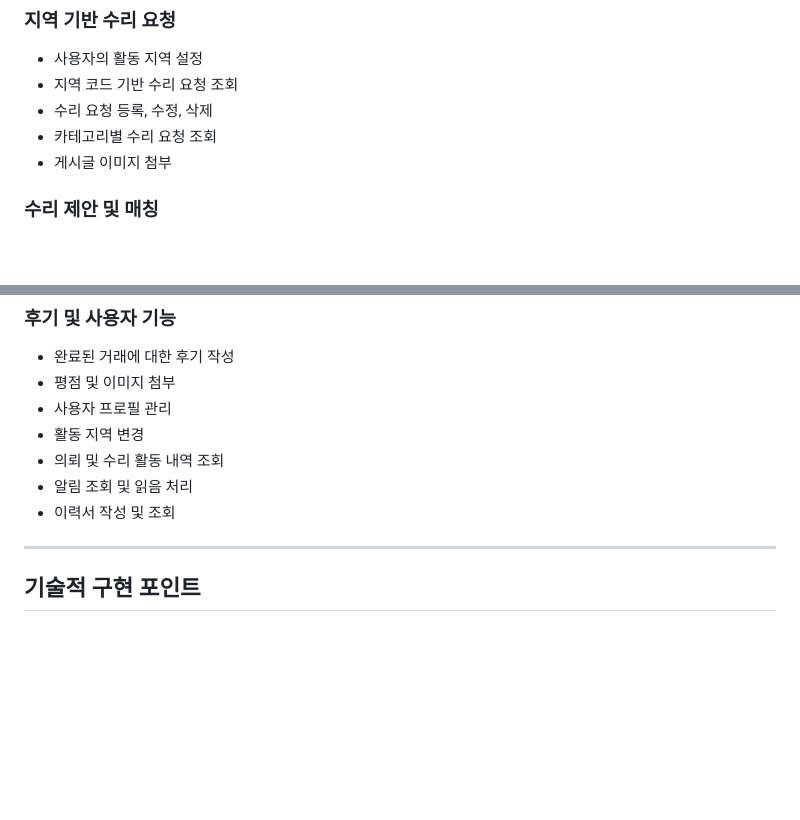
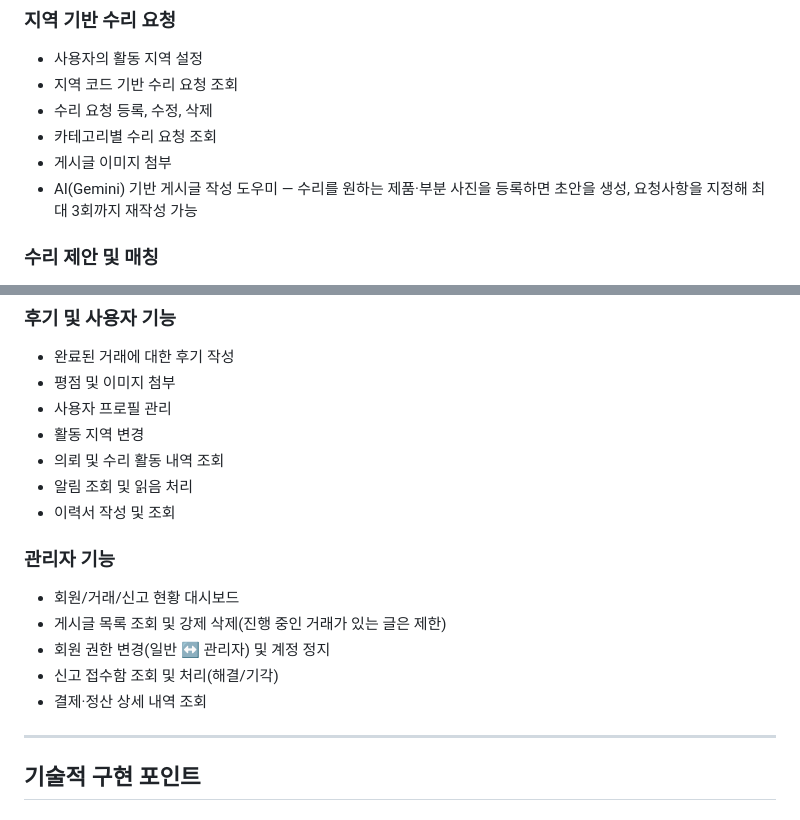
Before and after one commit to likelion-backend-24th/Final-Project-Mokoco, a Markdown page: README.md, 2 parts joined by grey strips. Rendered like a GitHub page; blank space fills up the shorter version.

Commit message:
docs: README 주요 기능에 AI 게시글 작성 도우미, 관리자 기능 추가
실제 코드에는 있지만(AiDraftService 게시글 초안+최대 3회 재작성,
FixDealService/AdminUserController의 대시보드·게시글 강제삭제·
회원 권한변경/정지·신고 처리) README 주요 기능 목록에는 빠져 있던
두 기능을 추가.

Co-Authored-By: Claude Sonnet 5 <noreply@anthropic.com>

```diff
--- a/README.md
+++ b/README.md
@@ -16,6 +16,7 @@
 * 수리 요청 등록, 수정, 삭제
 * 카테고리별 수리 요청 조회
 * 게시글 이미지 첨부
+* AI(Gemini) 기반 게시글 작성 도우미 — 수리를 원하는 제품·부분 사진을 등록하면 초안을 생성, 요청사항을 지정해 최대 3회까지 재작성 가능
 
 ### 수리 제안 및 매칭
 
@@ -66,6 +67,14 @@
 * 의뢰 및 수리 활동 내역 조회
 * 알림 조회 및 읽음 처리
 * 이력서 작성 및 조회
+
+### 관리자 기능
+
+* 회원/거래/신고 현황 대시보드
+* 게시글 목록 조회 및 강제 삭제(진행 중인 거래가 있는 글은 제한)
+* 회원 권한 변경(일반 ↔ 관리자) 및 계정 정지
+* 신고 접수함 조회 및 처리(해결/기각)
+* 결제·정산 상세 내역 조회
 
 ---
 
```
